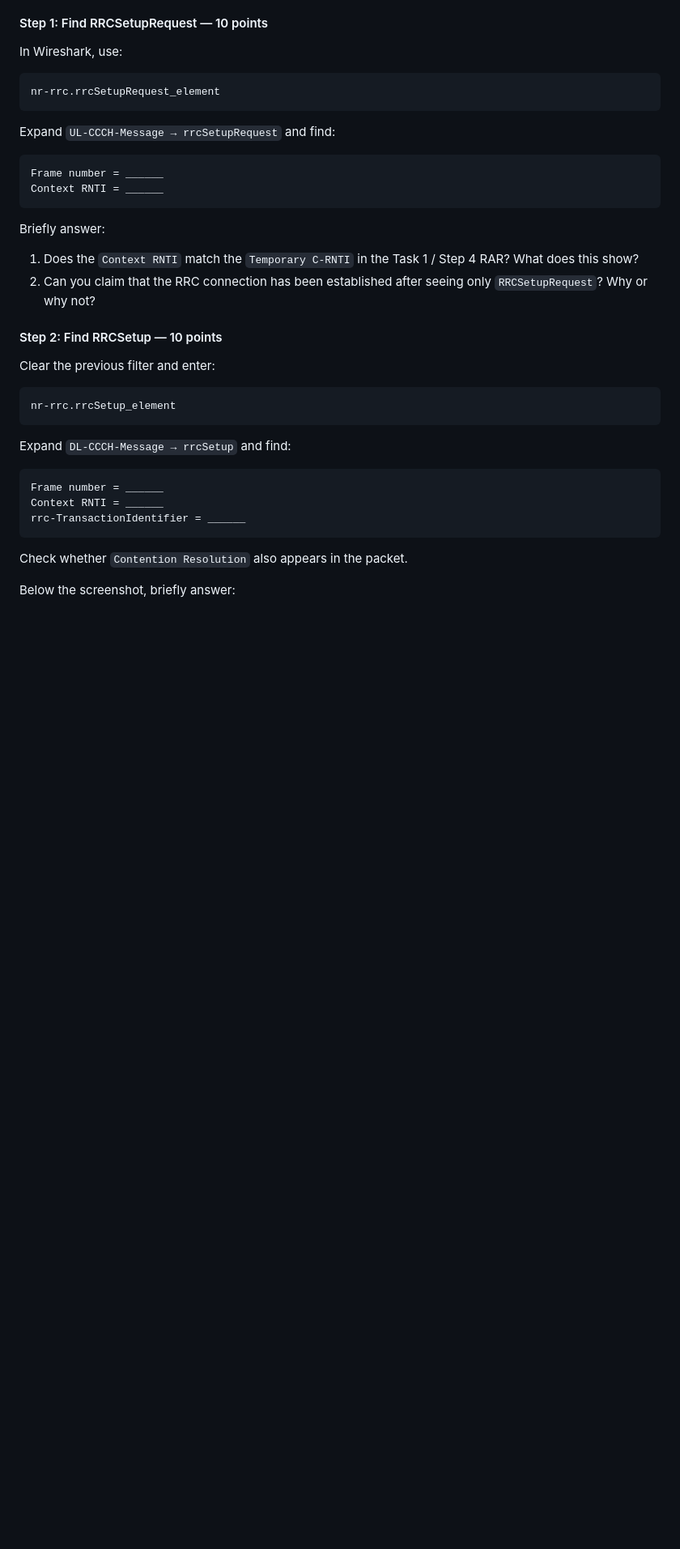
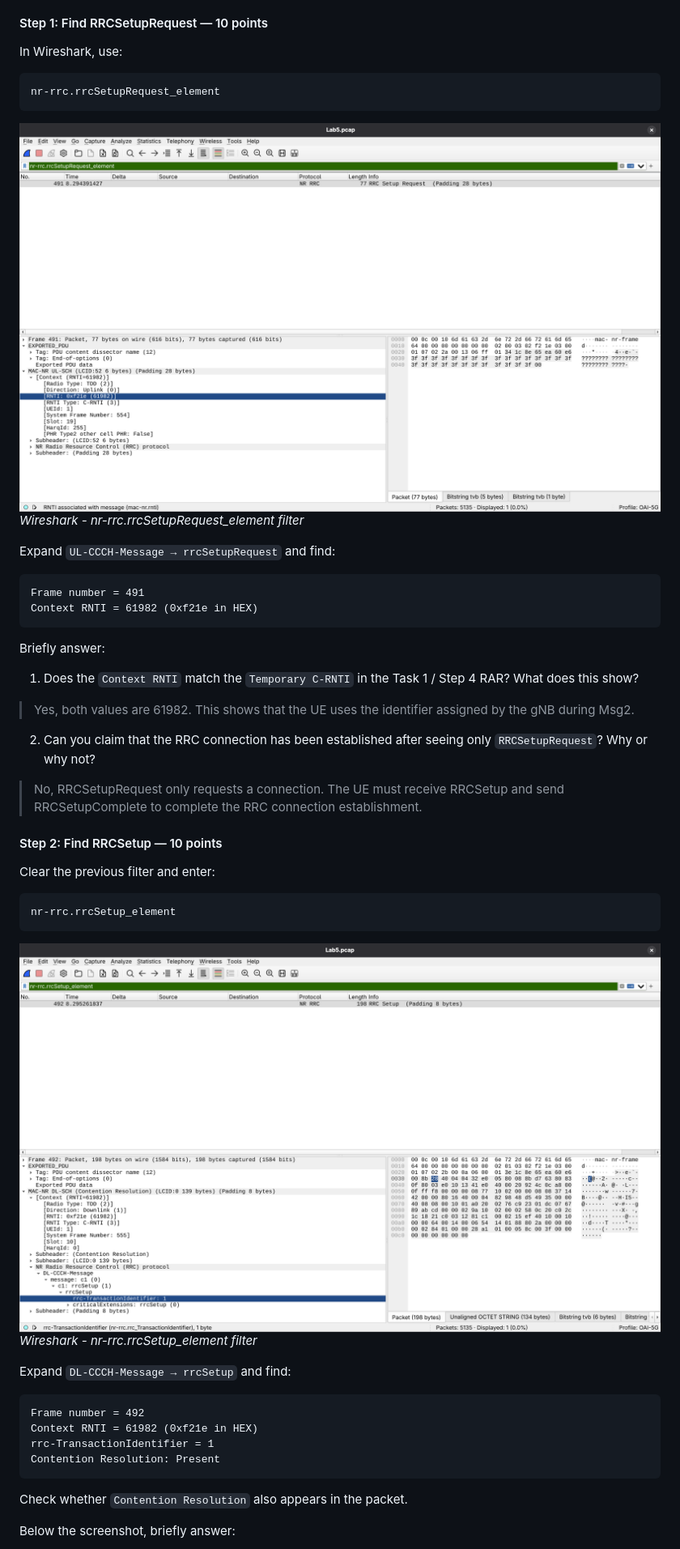
Before and after one commit to Brokeena/WC-2026-T15902207-Charles, a Markdown page: Lab5.md, the part around one of its changes. Shown at 81% size. Drawn GitHub-style; pictures changed too: lab5-files/Pasted image 20261126114851.png (added), lab5-files/Pasted image 20261126115321.png (added); blank space fills up the shorter version.

````diff
--- a/Lab5.md
+++ b/Lab5.md
@@ -169,17 +169,22 @@ In Wireshark, use:
 nr-rrc.rrcSetupRequest_element
 ```
 
+![](lab5-files/Pasted%20image%2020261126114851.png)
+*Wireshark - nr-rrc.rrcSetupRequest_element filter*
+
 Expand `UL-CCCH-Message → rrcSetupRequest` and find:
 
 ```text
-Frame number = ______
-Context RNTI = ______
+Frame number = 491
+Context RNTI = 61982 (0xf21e in HEX)
 ```
 
 Briefly answer:
 
 1. Does the `Context RNTI` match the `Temporary C-RNTI` in the Task 1 / Step 4 RAR? What does this show?
+> Yes, both values are 61982. This shows that the UE uses the identifier assigned by the gNB during Msg2.
 2. Can you claim that the RRC connection has been established after seeing only `RRCSetupRequest`? Why or why not?
+> No, RRCSetupRequest only requests a connection. The UE must receive RRCSetup and send RRCSetupComplete to complete the RRC connection establishment.
 
 #### Step 2: Find RRCSetup — 10 points
 
@@ -189,12 +194,16 @@ Clear the previous filter and enter:
 nr-rrc.rrcSetup_element
 ```
 
+![](lab5-files/Pasted%20image%2020261126115321.png)
+*Wireshark - nr-rrc.rrcSetup_element filter*
+
 Expand `DL-CCCH-Message → rrcSetup` and find:
 
 ```text
-Frame number = ______
-Context RNTI = ______
-rrc-TransactionIdentifier = ______
+Frame number = 492
+Context RNTI = 61982 (0xf21e in HEX)
+rrc-TransactionIdentifier = 1
+Contention Resolution: Present
 ```
 
 Check whether `Contention Resolution` also appears in the packet.
````
Also changed, not shown: other parts of Lab5.md (+19 -7 lines), lab5-files/Pasted image 20261126120019.png (added), lab5-files/Pasted image 20261126120427.png (added).
